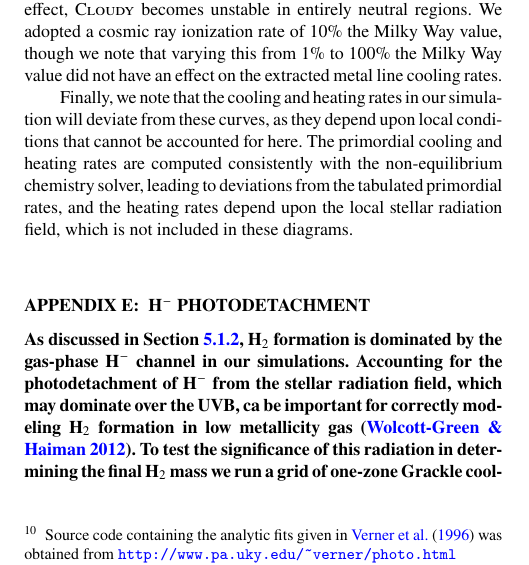
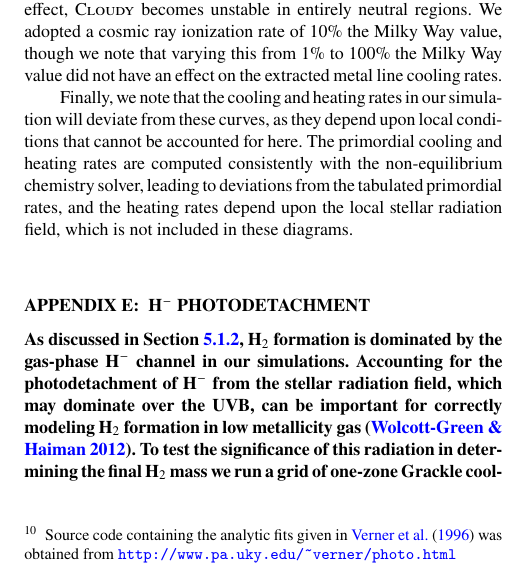
Before and after one commit to aemerick/Papers, a LaTeX paper (main.tex): part of one column of page 22 of 27, cut so that both start at the same text. Compiled offline with pdfLaTeX; a LaTeX package or settings file that is missing is left out.

Commit message:
just fixed a few typos

```diff
--- a/main.tex
+++ b/main.tex
@@ -623,7 +623,10 @@ rate is shown with solid lines.}
 \label{appendix:H minus}
 %\textbf{This section is new:}
 
-\textbf{As discussed in Section~\ref{sec:molecular gas content}, H$_2$ formation is dominated by the gas-phase H$^{-}$ channel in our simulations. Accounting for the photodetachment of H$^{-}$ from the stellar radiation field, which may dominate over the UVB, ca be important for correctly modeling H$_2$ formation in low metallicity gas~\citep{Wolcott-Green2012}. To test the significance of this radiation in determining the final H$_2$ mass we run a grid of one-zone Grackle cooling models.\footnote{See the ``cooling\_cell.py'' example here for more details: https:\/\/grackle.readthedocs.io\/en\/grackle-3.1\/Python.html}  These runs iterate through the non-equillibrium chemistry and cooling solvers with a constant density (10~cm$^{-3}$) for 200~Myr. In Fig.~\ref{fig:Grackle grid} we plot the final H$_2$ mass fraction in these cells for variations over five orders of magnitude in the adopted H$^{-}$ photodetachment rate and the Lyman-Werner radiation background. As shown, the H$_2$ mass fraction is much more sensitive to the Lyman-Werner radiation field than the H$^-$ photodetachment rate. In effect, our simulations move left-to-right in this diagram (only) as stars form (right) or die (left). A complete model, including the stellar contribution to H$^{-}$ photodetachment, would move somewhat diagonally.}
+\textbf{As discussed in Section~\ref{sec:molecular gas content}, H$_2$ formation is dominated by the gas-phase H$^{-}$ channel in our simulations. Accounting for the photodetachment of H$^{-}$ from the stellar radiation field, which may dominate over the UVB,
+%mm ca
+    can
+be important for correctly modeling H$_2$ formation in low metallicity gas~\citep{Wolcott-Green2012}. To test the significance of this radiation in determining the final H$_2$ mass we run a grid of one-zone Grackle cooling models.\footnote{See the ``cooling\_cell.py'' example here for more details: https:\/\/grackle.readthedocs.io\/en\/grackle-3.1\/Python.html}  These runs iterate through the non-equillibrium chemistry and cooling solvers with a constant density (10~cm$^{-3}$) for 200~Myr. In Fig.~\ref{fig:Grackle grid} we plot the final H$_2$ mass fraction in these cells for variations over five orders of magnitude in the adopted H$^{-}$ photodetachment rate and the Lyman-Werner radiation background. As shown, the H$_2$ mass fraction is much more sensitive to the Lyman-Werner radiation field than the H$^-$ photodetachment rate. In effect, our simulations move left-to-right in this diagram (only) as stars form (right) or die (left). A complete model, including the stellar contribution to H$^{-}$ photodetachment, would move somewhat diagonally.}
 
 \textbf{We follow up on the qualitative conclusions of these models by running four full-physics simulations, but with no star formation, at the four points starred in the diagram. These vary the radiation bands by factors of 100 each, which is comparable to the ratio between the typical ISRF and the UVB in the disk of our galaxy (see Fig.~\ref{fig:ISRF}). Changing the background H$^{-}$ photodetachment rate by a factor of 100 only (top left star) leads to a reduction in the final H$_2$ mass fraction by 3, while changing the Lyman-Werner background by a factor of 100 (bottom right point) decreases the H$_2$ mass by a factor of 6.9. Applying both scale factors gives a reduction of 7.9.}
 
```
Also changed, not shown: main.tex (2 more changed lines).
